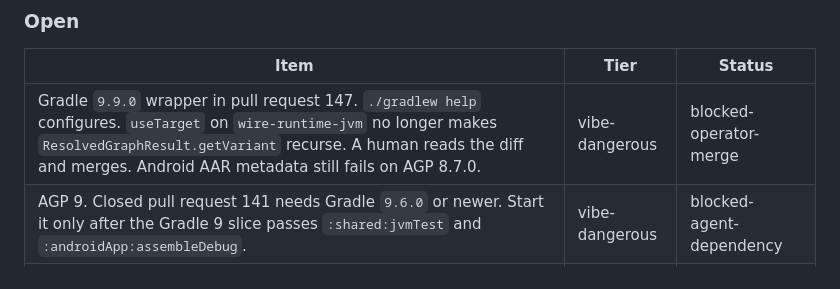
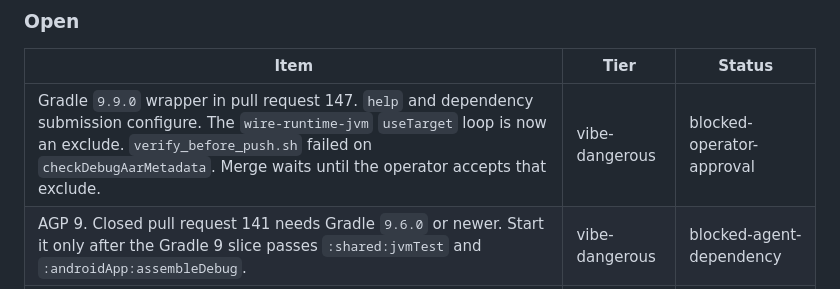
Before and after one commit to weijia-89/toebeans, a Markdown page: docs/ROADMAP.md, the part around the change. Drawn GitHub-style.

Commit message:
docs: mark the Gradle 9 row as operator approval
verify_before_push.sh is still red, so the row cannot say the next step is merge.

```diff
--- a/docs/ROADMAP.md
+++ b/docs/ROADMAP.md
@@ -18,7 +18,7 @@ History: [#134](https://github.com/weijia-89/toebeans/pull/134) replaces the Pla
 
 | Item | Tier | Status |
 |---|---|---|
-| Gradle `9.9.0` wrapper in pull request 147. `./gradlew help` configures. `useTarget` on `wire-runtime-jvm` no longer makes `ResolvedGraphResult.getVariant` recurse. A human reads the diff and merges. Android AAR metadata still fails on AGP 8.7.0. | vibe-dangerous | blocked-operator-merge |
+| Gradle `9.9.0` wrapper in pull request 147. `help` and dependency submission configure. The `wire-runtime-jvm` `useTarget` loop is now an exclude. `verify_before_push.sh` failed on `checkDebugAarMetadata`. Merge waits until the operator accepts that exclude. | vibe-dangerous | blocked-operator-approval |
 | AGP 9. Closed pull request 141 needs Gradle `9.6.0` or newer. Start it only after the Gradle 9 slice passes `:shared:jvmTest` and `:androidApp:assembleDebug`. | vibe-dangerous | blocked-agent-dependency |
 | GitHub Actions `ci` is `startup_failure` with zero jobs, including on `main` (run `42554072648`). A human checks Actions billing and the repo Actions setting. | n/a | blocked-operator-credential |
 | F-Droid tester channel for Victoria, the operator, and the operator's spouse. Tutorial: `docs/fdroid-tester-tutorial.md`. This run does not publish a release. | n/a | blocked-operator-runtime |
```
